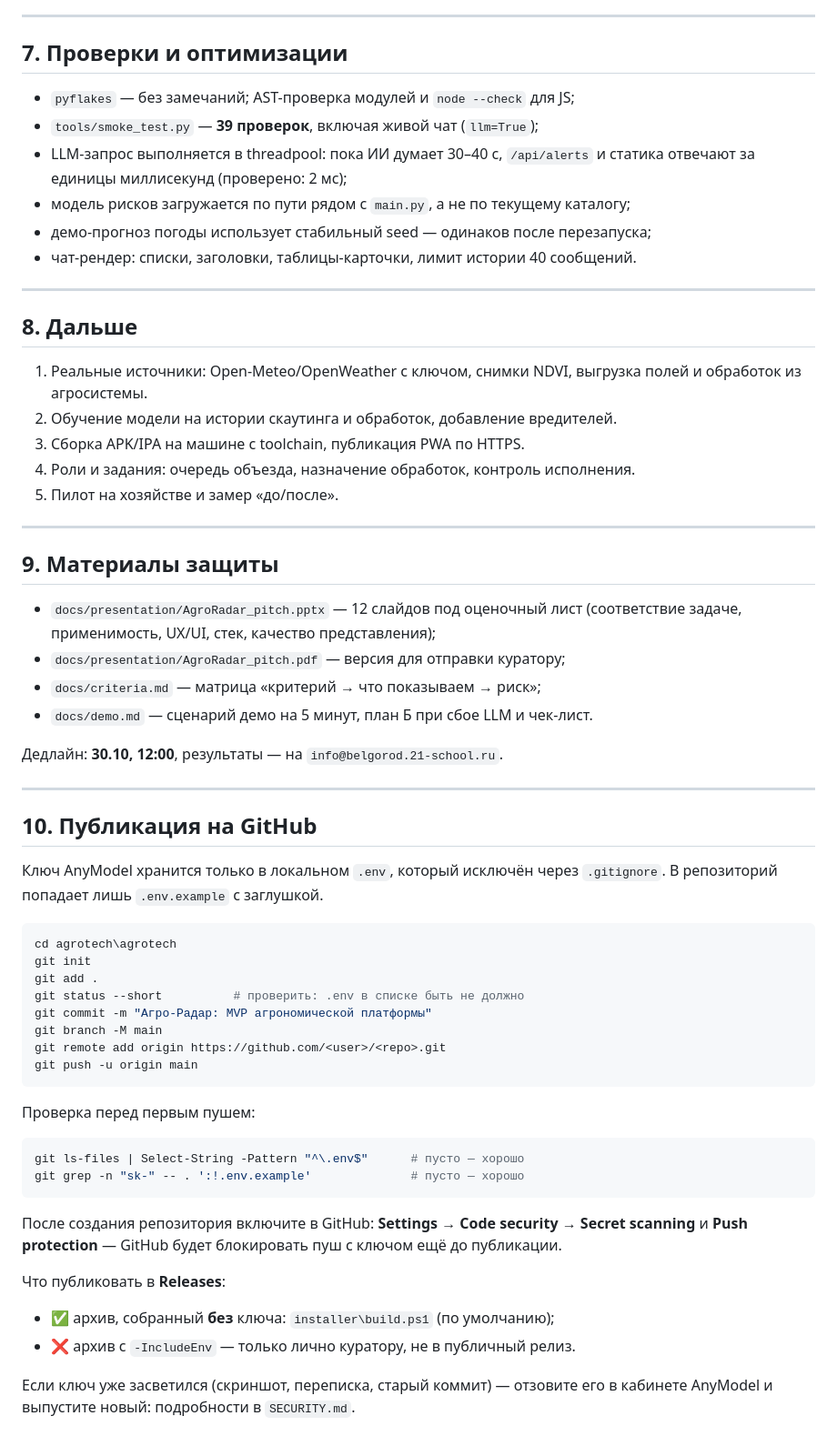
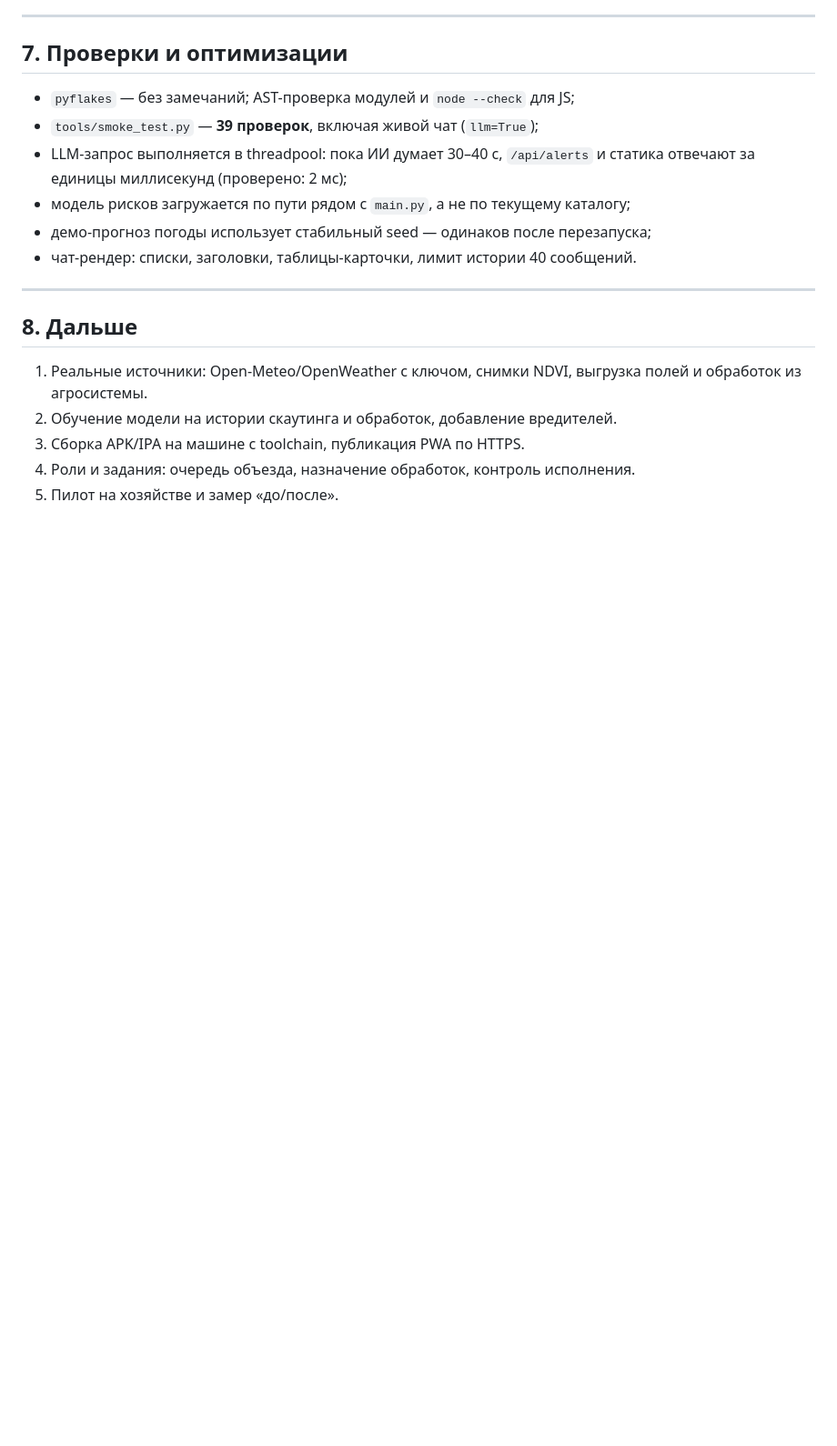
Before and after one commit to Lelouch-nonaka/agrotech, a Markdown page: README.md, the part around the change. Shown at 91% size. Drawn GitHub-style; blank space fills up the shorter version.

Commit message:
README: убрать разделы про защиту и GitHub

````diff
--- a/README.md
+++ b/README.md
@@ -185,52 +185,3 @@ powershell -ExecutionPolicy Bypass -File .\installer\build.ps1   # ZIP
 3. Сборка APK/IPA на машине с toolchain, публикация PWA по HTTPS.
 4. Роли и задания: очередь объезда, назначение обработок, контроль исполнения.
 5. Пилот на хозяйстве и замер «до/после».
-
----
-
-## 9. Материалы защиты
-
-- `docs/presentation/AgroRadar_pitch.pptx` — 12 слайдов под оценочный лист
-  (соответствие задаче, применимость, UX/UI, стек, качество представления);
-- `docs/presentation/AgroRadar_pitch.pdf` — версия для отправки куратору;
-- `docs/criteria.md` — матрица «критерий → что показываем → риск»;
-- `docs/demo.md` — сценарий демо на 5 минут, план Б при сбое LLM и чек-лист.
-
-Дедлайн: **30.10, 12:00**, результаты — на `info@belgorod.21-school.ru`.
-
----
-
-## 10. Публикация на GitHub
-
-Ключ AnyModel хранится только в локальном `.env`, который исключён через
-`.gitignore`. В репозиторий попадает лишь `.env.example` с заглушкой.
-
-```powershell
-cd agrotech\agrotech
-git init
-git add .
-git status --short          # проверить: .env в списке быть не должно
-git commit -m "Агро-Радар: MVP агрономической платформы"
-git branch -M main
-git remote add origin https://github.com/<user>/<repo>.git
-git push -u origin main
-```
-
-Проверка перед первым пушем:
-
-```powershell
-git ls-files | Select-String -Pattern "^\.env$"      # пусто — хорошо
-git grep -n "sk-" -- . ':!.env.example'              # пусто — хорошо
-```
-
-После создания репозитория включите в GitHub:
-**Settings → Code security → Secret scanning** и **Push protection** —
-GitHub будет блокировать пуш с ключом ещё до публикации.
-
-Что публиковать в **Releases**:
-
-- ✅ архив, собранный **без** ключа: `installer\build.ps1` (по умолчанию);
-- ❌ архив с `-IncludeEnv` — только лично куратору, не в публичный релиз.
-
-Если ключ уже засветился (скриншот, переписка, старый коммит) — отзовите его
-в кабинете AnyModel и выпустите новый: подробности в `SECURITY.md`.
````
